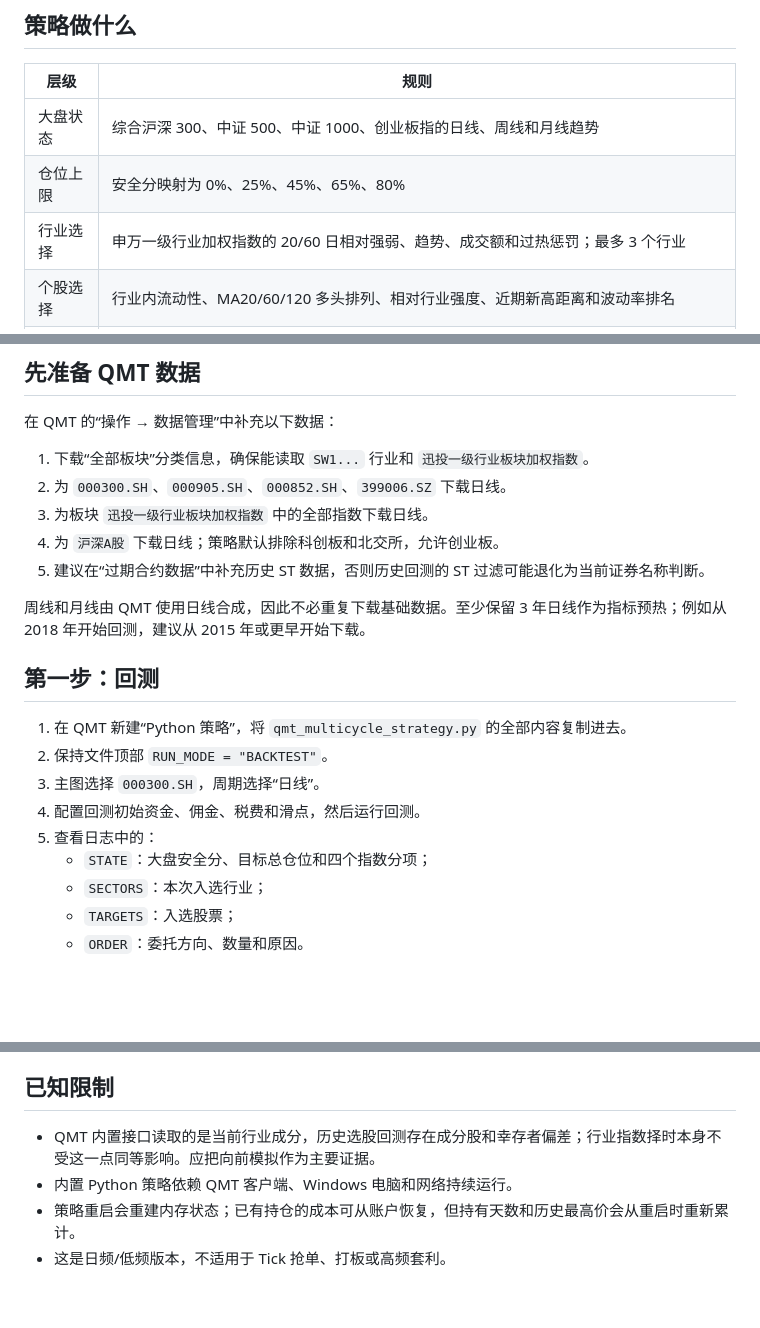
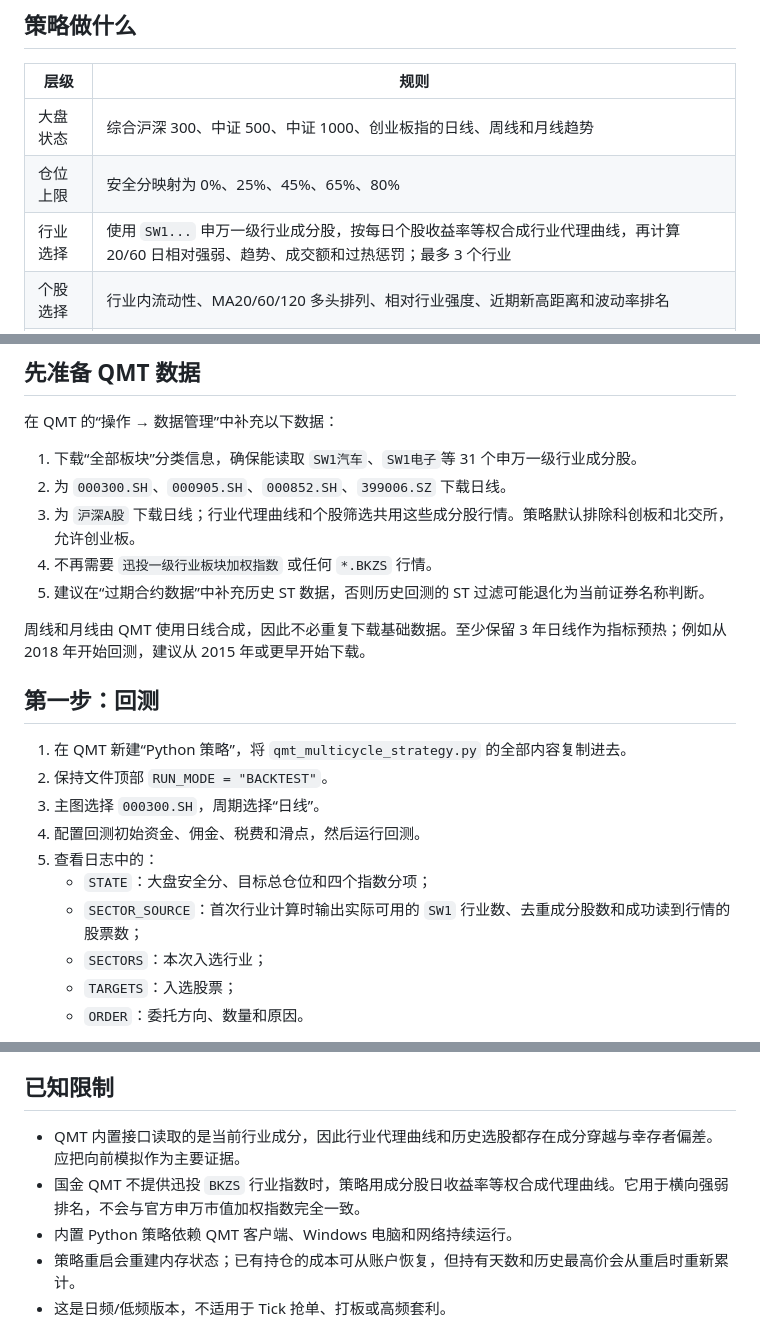
Before and after one commit to masling/Strategy, a Markdown page: MQT/均线策略/README.md, 3 parts joined by grey strips. GitHub-like rendering; blank space fills up the shorter version.

Commit message:
更新SW1行业代理策略说明

```diff
--- a/MQT/均线策略/README.md
+++ b/MQT/均线策略/README.md
@@ -10,7 +10,7 @@
 |---|---|
 | 大盘状态 | 综合沪深 300、中证 500、中证 1000、创业板指的日线、周线和月线趋势 |
 | 仓位上限 | 安全分映射为 0%、25%、45%、65%、80% |
-| 行业选择 | 申万一级行业加权指数的 20/60 日相对强弱、趋势、成交额和过热惩罚；最多 3 个行业 |
+| 行业选择 | 使用 `SW1...` 申万一级行业成分股，按每日个股收益率等权合成行业代理曲线，再计算 20/60 日相对强弱、趋势、成交额和过热惩罚；最多 3 个行业 |
 | 个股选择 | 行业内流动性、MA20/60/120 多头排列、相对行业强度、近期新高距离和波动率排名 |
 | 组合限制 | 最多 6 只，每个行业最多 2 只，单只最多 15% |
 | 调仓节奏 | 每 5 个交易日重算行业和目标股票；大盘风险和个股退出条件每日检查 |
@@ -27,10 +27,10 @@
 
 在 QMT 的“操作 → 数据管理”中补充以下数据：
 
-1. 下载“全部板块”分类信息，确保能读取 `SW1...` 行业和 `迅投一级行业板块加权指数`。
+1. 下载“全部板块”分类信息，确保能读取 `SW1汽车`、`SW1电子`等 31 个申万一级行业成分股。
 2. 为 `000300.SH`、`000905.SH`、`000852.SH`、`399006.SZ` 下载日线。
-3. 为板块 `迅投一级行业板块加权指数` 中的全部指数下载日线。
-4. 为 `沪深A股` 下载日线；策略默认排除科创板和北交所，允许创业板。
+3. 为 `沪深A股` 下载日线；行业代理曲线和个股筛选共用这些成分股行情。策略默认排除科创板和北交所，允许创业板。
+4. 不再需要 `迅投一级行业板块加权指数` 或任何 `*.BKZS` 行情。
 5. 建议在“过期合约数据”中补充历史 ST 数据，否则历史回测的 ST 过滤可能退化为当前证券名称判断。
 
 周线和月线由 QMT 使用日线合成，因此不必重复下载基础数据。至少保留 3 年日线作为指标预热；例如从 2018 年开始回测，建议从 2015 年或更早开始下载。
@@ -43,6 +43,7 @@
 4. 配置回测初始资金、佣金、税费和滑点，然后运行回测。
 5. 查看日志中的：
    - `STATE`：大盘安全分、目标总仓位和四个指数分项；
+   - `SECTOR_SOURCE`：首次行业计算时输出实际可用的 `SW1` 行业数、去重成分股数和成功读到行情的股票数；
    - `SECTORS`：本次入选行业；
    - `TARGETS`：入选股票；
    - `ORDER`：委托方向、数量和原因。
@@ -88,7 +89,8 @@
 
 ## 已知限制
 
-- QMT 内置接口读取的是当前行业成分，历史选股回测存在成分股和幸存者偏差；行业指数择时本身不受这一点同等影响。应把向前模拟作为主要证据。
+- QMT 内置接口读取的是当前行业成分，因此行业代理曲线和历史选股都存在成分穿越与幸存者偏差。应把向前模拟作为主要证据。
+- 国金 QMT 不提供迅投 `BKZS` 行业指数时，策略用成分股日收益率等权合成代理曲线。它用于横向强弱排名，不会与官方申万市值加权指数完全一致。
 - 内置 Python 策略依赖 QMT 客户端、Windows 电脑和网络持续运行。
 - 策略重启会重建内存状态；已有持仓的成本可从账户恢复，但持有天数和历史最高价会从重启时重新累计。
 - 这是日频/低频版本，不适用于 Tick 抢单、打板或高频套利。
```
